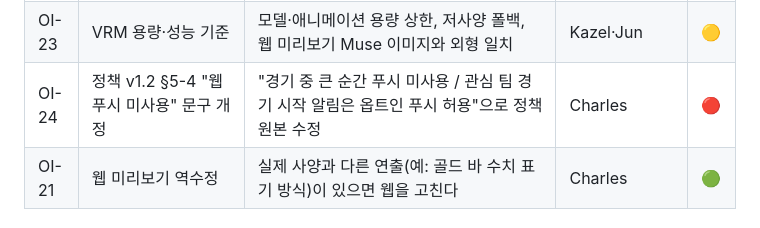
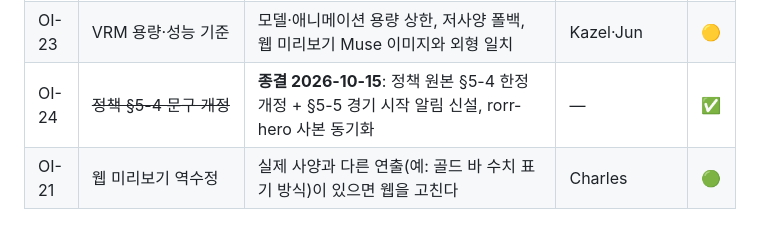
Before and after one commit to piecomp/rorr-extension, a Markdown page: docs/08-open-issues.md, the part around the change. Rendered like a GitHub page.

Commit message:
docs: close OI-24 after policy §5-4/§5-5 revision
Co-Authored-By: Claude Opus 5.5 <noreply@anthropic.com>
Claude-Session: https://claude.ai/code/session_01BD6oCR42egNWmBQ8Bx6T4V

```diff
--- a/docs/08-open-issues.md
+++ b/docs/08-open-issues.md
@@ -25,7 +25,7 @@
 | OI-20 | 웹 포팅 API에 익스텐션 요구 반영 | 매칭·순간 스트림·Muse 대사 3종을 포팅 명세(`docs/specs/`)에 추가 요청 | Charles·Kazel | 🔴 |
 | OI-22 | 앱 푸시 도입 여부 | 권고: 지금은 앱을 만들지 않음. 확장 알림(설치자) → 웹 푸시(웹 사용자) → 팀별 캘린더 구독 순. 모바일 앱은 Muse 시청 외 용도(카드 보관·응원 메시지)가 생길 때 재검토 | Charles | 🟡 |
 | OI-23 | VRM 용량·성능 기준 | 모델·애니메이션 용량 상한, 저사양 폴백, 웹 미리보기 Muse 이미지와 외형 일치 | Kazel·Jun | 🟡 |
-| OI-24 | 정책 v1.2 §5-4 "웹 푸시 미사용" 문구 개정 | "경기 중 큰 순간 푸시 미사용 / 관심 팀 경기 시작 알림은 옵트인 푸시 허용"으로 정책 원본 수정 | Charles | 🔴 |
+| OI-24 | ~~정책 §5-4 문구 개정~~ | **종결 2026-10-15**: 정책 원본 §5-4 한정 개정 + §5-5 경기 시작 알림 신설, rorr-hero 사본 동기화 | — | ✅ |
 | OI-21 | 웹 미리보기 역수정 | 실제 사양과 다른 연출(예: 골드 바 수치 표기 방식)이 있으면 웹을 고친다 | Charles | 🟢 |
 
 ## 2. 보류 (2026-10-15 결정: 웹스토어 내용은 나중에 수정)
```
